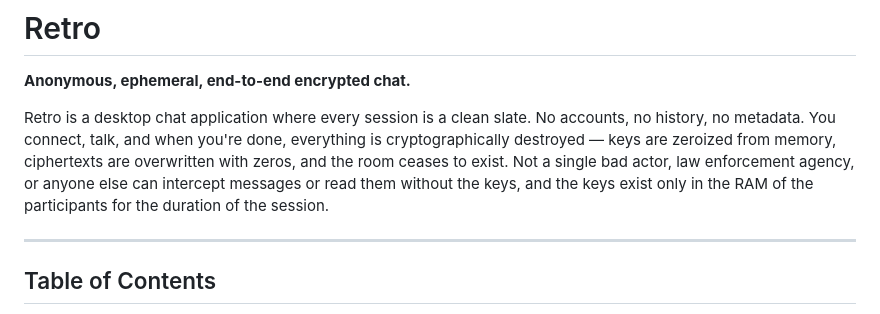
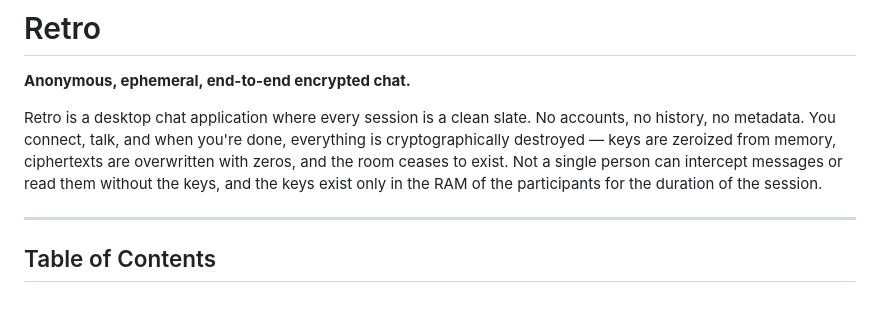
Before and after one commit to YesAviation/retro, a Markdown page: README.md, the part around the change. Drawn GitHub-style.

Commit message:
Clarify Language

```diff
--- a/README.md
+++ b/README.md
@@ -2,7 +2,7 @@
 
 **Anonymous, ephemeral, end-to-end encrypted chat.**
 
-Retro is a desktop chat application where every session is a clean slate. No accounts, no history, no metadata. You connect, talk, and when you're done, everything is cryptographically destroyed — keys are zeroized from memory, ciphertexts are overwritten with zeros, and the room ceases to exist. Not a single bad actor, law enforcement agency, or anyone else can intercept messages or read them without the keys, and the keys exist only in the RAM of the participants for the duration of the session.
+Retro is a desktop chat application where every session is a clean slate. No accounts, no history, no metadata. You connect, talk, and when you're done, everything is cryptographically destroyed — keys are zeroized from memory, ciphertexts are overwritten with zeros, and the room ceases to exist. Not a single person can intercept messages or read them without the keys, and the keys exist only in the RAM of the participants for the duration of the session.
 
 ---
 
```
